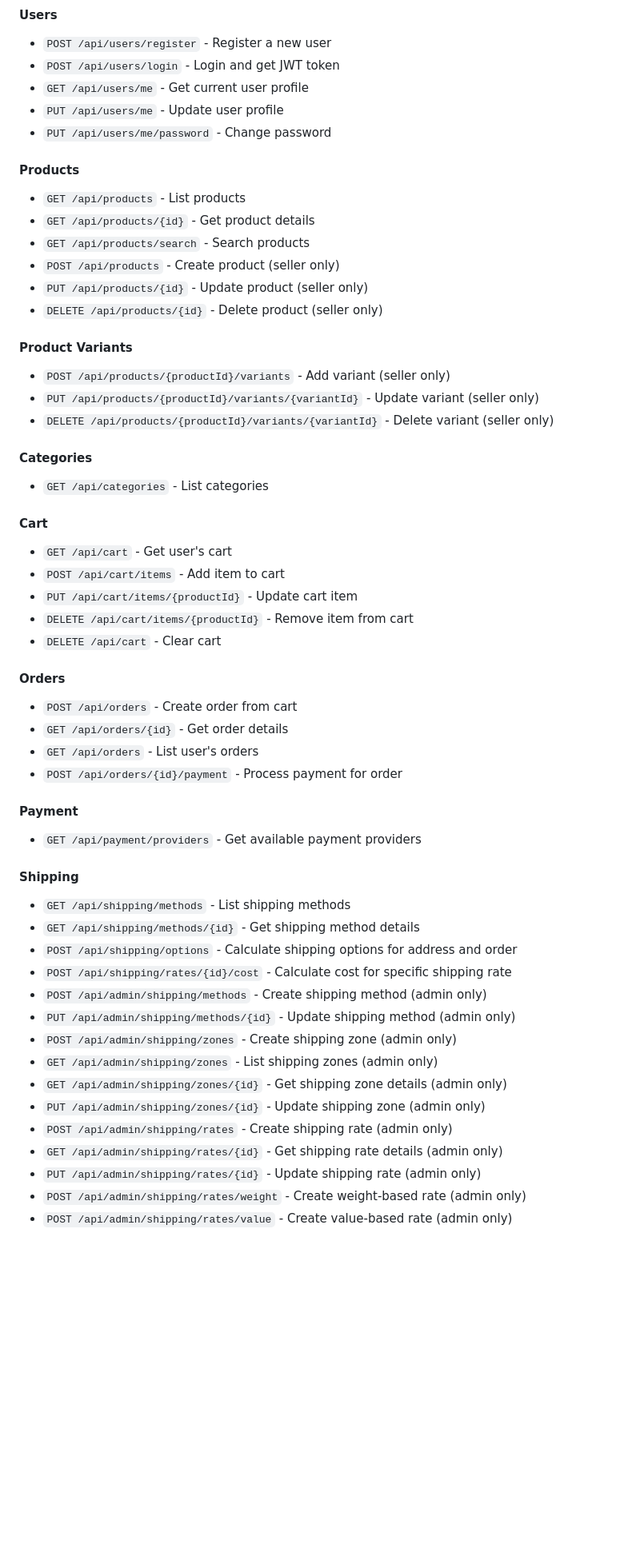
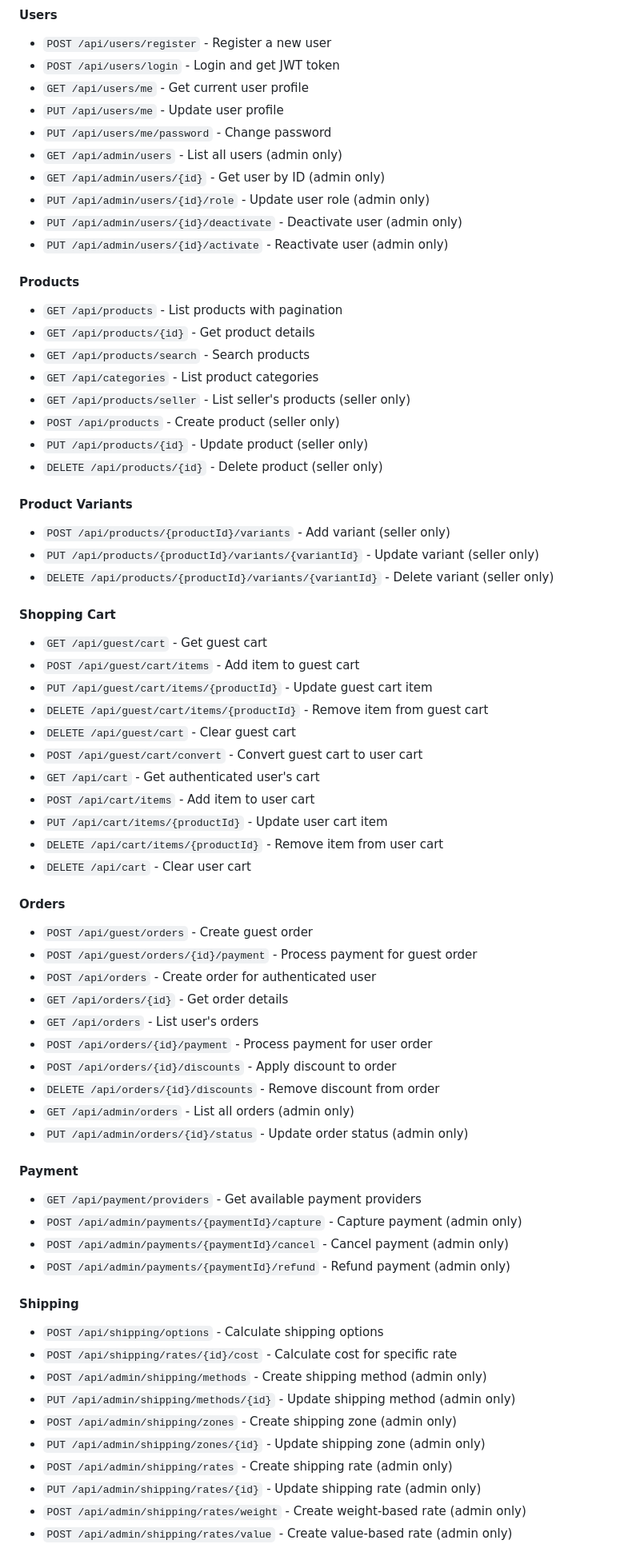
Before and after one commit to gkhaavik/CommercifyGO, a Markdown page: readme.md, the part around the change printed below. Shown: that part at 80% size. GitHub-like rendering; blank space fills up the shorter version.

```diff
--- a/readme.md
+++ b/readme.md
@@ -164,12 +164,19 @@ Authorization: Bearer <token>
 - `GET /api/users/me` - Get current user profile
 - `PUT /api/users/me` - Update user profile
 - `PUT /api/users/me/password` - Change password
+- `GET /api/admin/users` - List all users (admin only)
+- `GET /api/admin/users/{id}` - Get user by ID (admin only)
+- `PUT /api/admin/users/{id}/role` - Update user role (admin only)
+- `PUT /api/admin/users/{id}/deactivate` - Deactivate user (admin only)
+- `PUT /api/admin/users/{id}/activate` - Reactivate user (admin only)
 
 #### Products
 
-- `GET /api/products` - List products
+- `GET /api/products` - List products with pagination
 - `GET /api/products/{id}` - Get product details
 - `GET /api/products/search` - Search products
+- `GET /api/categories` - List product categories
+- `GET /api/products/seller` - List seller's products (seller only)
 - `POST /api/products` - Create product (seller only)
 - `PUT /api/products/{id}` - Update product (seller only)
 - `DELETE /api/products/{id}` - Delete product (seller only)
@@ -180,43 +187,49 @@ Authorization: Bearer <token>
 - `PUT /api/products/{productId}/variants/{variantId}` - Update variant (seller only)
 - `DELETE /api/products/{productId}/variants/{variantId}` - Delete variant (seller only)
 
-#### Categories
+#### Shopping Cart
 
-- `GET /api/categories` - List categories
-
-#### Cart
-
-- `GET /api/cart` - Get user's cart
-- `POST /api/cart/items` - Add item to cart
-- `PUT /api/cart/items/{productId}` - Update cart item
-- `DELETE /api/cart/items/{productId}` - Remove item from cart
-- `DELETE /api/cart` - Clear cart
+- `GET /api/guest/cart` - Get guest cart
+- `POST /api/guest/cart/items` - Add item to guest cart
+- `PUT /api/guest/cart/items/{productId}` - Update guest cart item
+- `DELETE /api/guest/cart/items/{productId}` - Remove item from guest cart
+- `DELETE /api/guest/cart` - Clear guest cart
+- `POST /api/guest/cart/convert` - Convert guest cart to user cart
+- `GET /api/cart` - Get authenticated user's cart
+- `POST /api/cart/items` - Add item to user cart
+- `PUT /api/cart/items/{productId}` - Update user cart item
+- `DELETE /api/cart/items/{productId}` - Remove item from user cart
+- `DELETE /api/cart` - Clear user cart
 
 #### Orders
 
-- `POST /api/orders` - Create order from cart
+- `POST /api/guest/orders` - Create guest order
+- `POST /api/guest/orders/{id}/payment` - Process payment for guest order
+- `POST /api/orders` - Create order for authenticated user
 - `GET /api/orders/{id}` - Get order details
 - `GET /api/orders` - List user's orders
-- `POST /api/orders/{id}/payment` - Process payment for order
+- `POST /api/orders/{id}/payment` - Process payment for user order
+- `POST /api/orders/{id}/discounts` - Apply discount to order
+- `DELETE /api/orders/{id}/discounts` - Remove discount from order
+- `GET /api/admin/orders` - List all orders (admin only)
+- `PUT /api/admin/orders/{id}/status` - Update order status (admin only)
 
 #### Payment
 
 - `GET /api/payment/providers` - Get available payment providers
+- `POST /api/admin/payments/{paymentId}/capture` - Capture payment (admin only)
+- `POST /api/admin/payments/{paymentId}/cancel` - Cancel payment (admin only)
+- `POST /api/admin/payments/{paymentId}/refund` - Refund payment (admin only)
 
 #### Shipping
 
-- `GET /api/shipping/methods` - List shipping methods
-- `GET /api/shipping/methods/{id}` - Get shipping method details
-- `POST /api/shipping/options` - Calculate shipping options for address and order
-- `POST /api/shipping/rates/{id}/cost` - Calculate cost for specific shipping rate
+- `POST /api/shipping/options` - Calculate shipping options
+- `POST /api/shipping/rates/{id}/cost` - Calculate cost for specific rate
 - `POST /api/admin/shipping/methods` - Create shipping method (admin only)
 - `PUT /api/admin/shipping/methods/{id}` - Update shipping method (admin only)
 - `POST /api/admin/shipping/zones` - Create shipping zone (admin only)
-- `GET /api/admin/shipping/zones` - List shipping zones (admin only)
-- `GET /api/admin/shipping/zones/{id}` - Get shipping zone details (admin only)
 - `PUT /api/admin/shipping/zones/{id}` - Update shipping zone (admin only)
 - `POST /api/admin/shipping/rates` - Create shipping rate (admin only)
-- `GET /api/admin/shipping/rates/{id}` - Get shipping rate details (admin only)
 - `PUT /api/admin/shipping/rates/{id}` - Update shipping rate (admin only)
 - `POST /api/admin/shipping/rates/weight` - Create weight-based rate (admin only)
 - `POST /api/admin/shipping/rates/value` - Create value-based rate (admin only)
```
Also changed, not shown: other parts of readme.md (+45 -5 lines), docs/product_api_examples.md (+14 -5 lines), docs/shipping_api_examples.md (+14 -7 lines).
